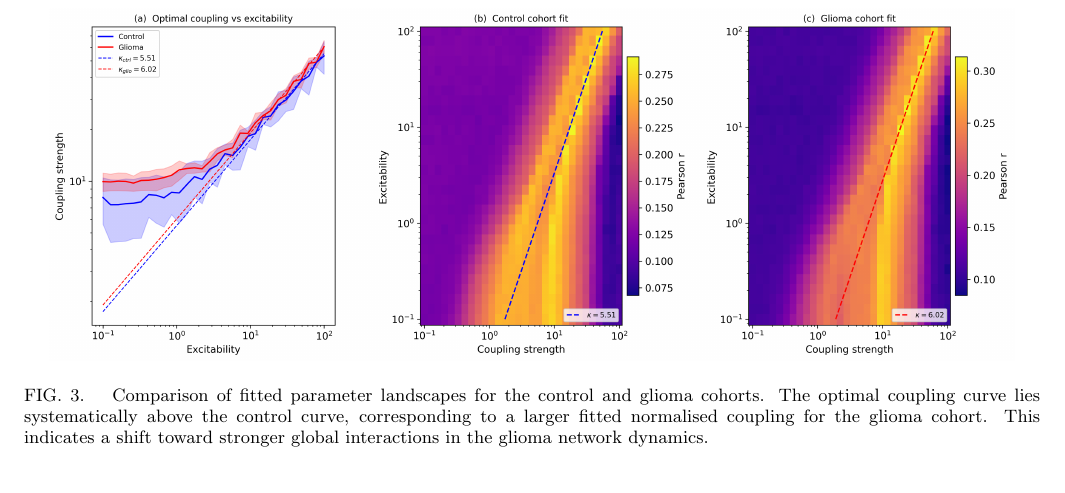
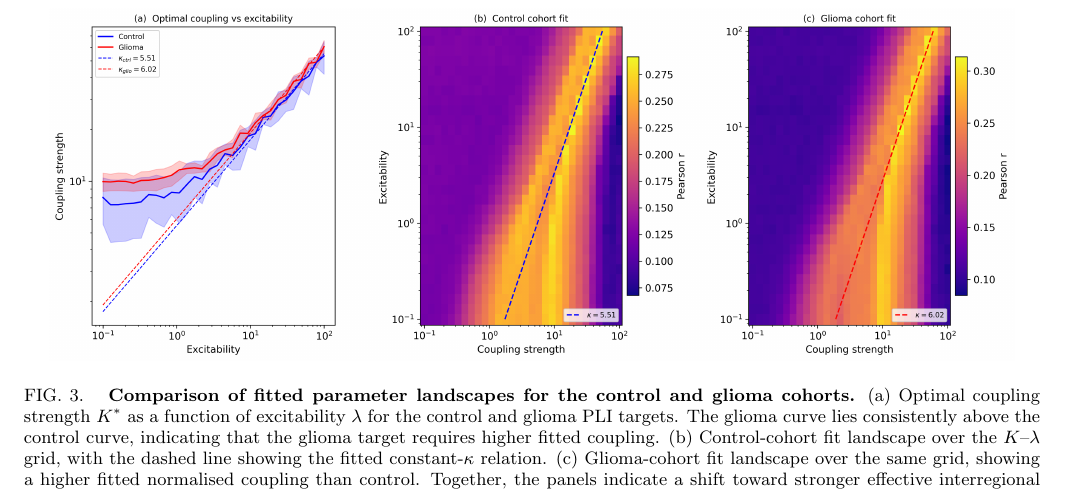
Before and after one commit to BobRice1/Functional-connectotomy, a LaTeX paper (Paper/paper.tex): part of page 7 of 13, cut so that both start at the same text. Compiled offline with pdfLaTeX.

Commit message:
Paper update

```diff
--- a/Paper/paper.tex
+++ b/Paper/paper.tex
@@ -207,7 +207,12 @@ Finally, we reproduced the functional connectotomy analysis by removing tumour-r
     \centering
     \includegraphics[width=0.95\textwidth]{../figures/hopf model/network stability/fig4_glioma_comparison.png}
     \caption{
-    Comparison of fitted parameter landscapes for the control and glioma cohorts. The optimal coupling curve lies systematically above the control curve, corresponding to a larger fitted normalised coupling for the glioma cohort. This indicates a shift toward stronger global interactions in the glioma network dynamics.
+    \textbf{Comparison of fitted parameter landscapes for the control and glioma cohorts.}
+    (a) Optimal coupling strength $K^*$ as a function of excitability $\lambda$ for the control and glioma PLI targets.
+    The glioma curve lies consistently above the control curve, indicating that the glioma target requires higher fitted coupling.
+    (b) Control-cohort fit landscape over the $K$--$\lambda$ grid, with the dashed line showing the fitted constant-$\kappa$ relation.
+    (c) Glioma-cohort fit landscape over the same grid, showing a higher fitted normalised coupling than control.
+    Together, the panels indicate a shift toward stronger effective interregional coupling in the glioma model fit.
     }
     \label{fig:network_glioma}
 \end{figure*}
```
Also changed, not shown: Paper/paper.pdf.
